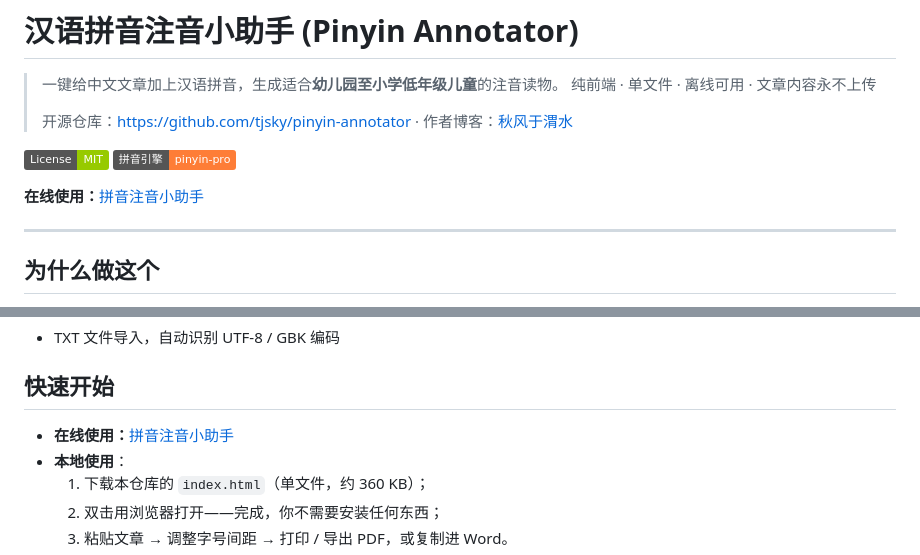
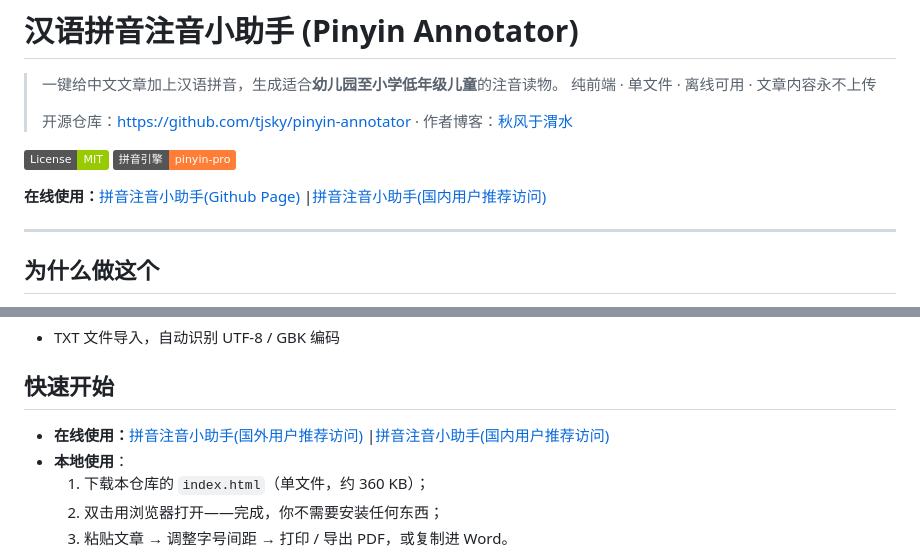
Before and after one commit to 6shell/pinyin-annotator, a Markdown page: README.md, 2 parts joined by grey strips. GitHub-like rendering; badges without logos.

Commit message:
增加更适用国内的在线版本

```diff
--- a/README.md
+++ b/README.md
@@ -8,7 +8,7 @@
 [![License: MIT](https://img.shields.io/badge/License-MIT-green.svg)](LICENSE)
 [![Engine](https://img.shields.io/badge/%E6%8B%BC%E9%9F%B3%E5%BC%95%E6%93%8E-pinyin--pro-orange)](https://github.com/zh-lx/pinyin-pro)
 
-**在线使用：**[拼音注音小助手](https://tjsky.github.io/pinyin-annotator/)
+**在线使用：**[拼音注音小助手(Github Page)](https://tjsky.github.io/pinyin-annotator/) |[拼音注音小助手(国内用户推荐访问)](https://pinyin-annotator.tjsky.net/)
 
 ---
 
@@ -45,7 +45,7 @@
 
 ## 快速开始
 
-- **在线使用：**[拼音注音小助手](https://tjsky.github.io/pinyin-annotator/)
+- **在线使用：**[拼音注音小助手(国外用户推荐访问)](https://tjsky.github.io/pinyin-annotator/) |[拼音注音小助手(国内用户推荐访问)](https://pinyin-annotator.tjsky.net/)
 - **本地使用**：
   1. 下载本仓库的 `index.html`（单文件，约 360 KB）；
   2. 双击用浏览器打开——完成，你不需要安装任何东西；
```
